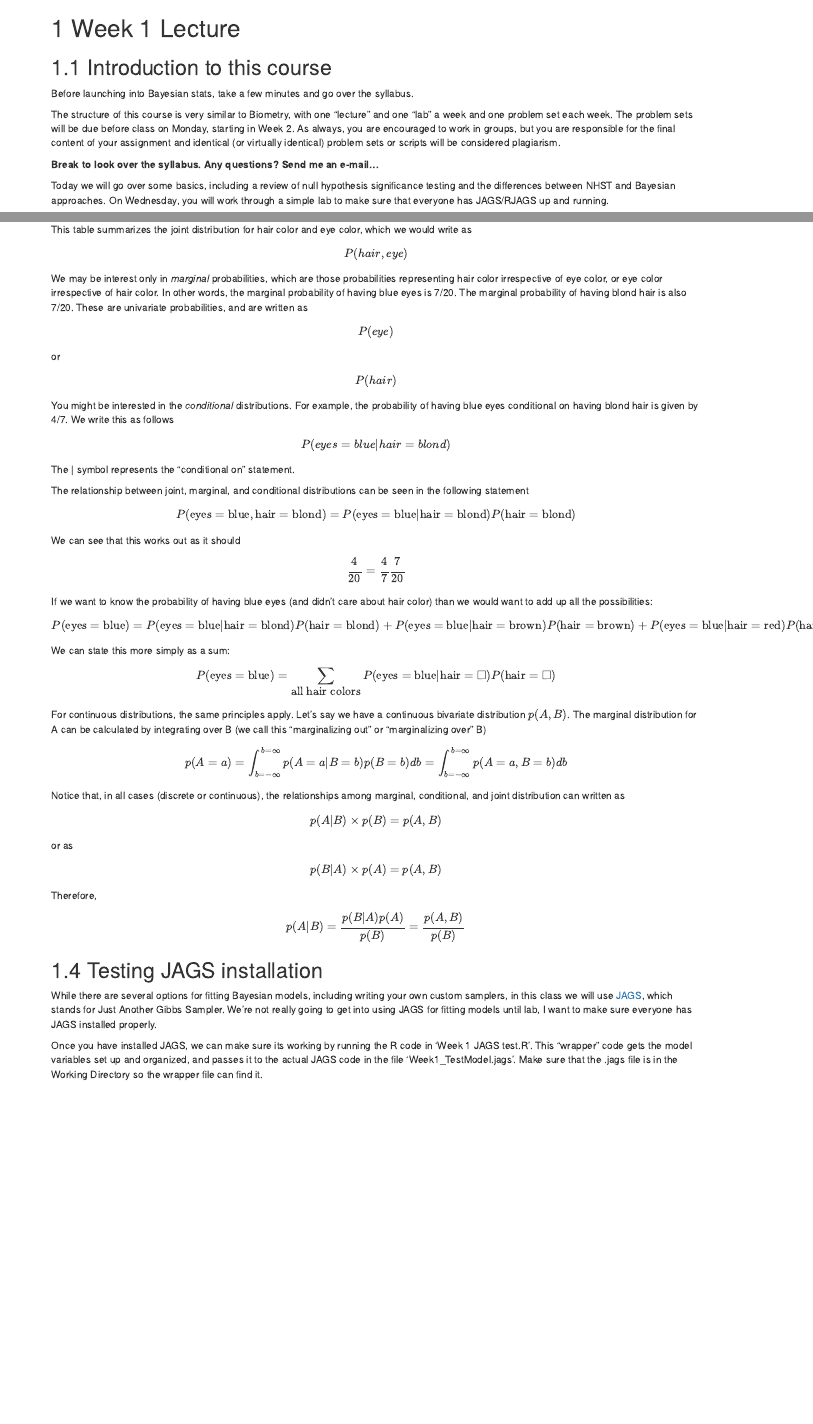
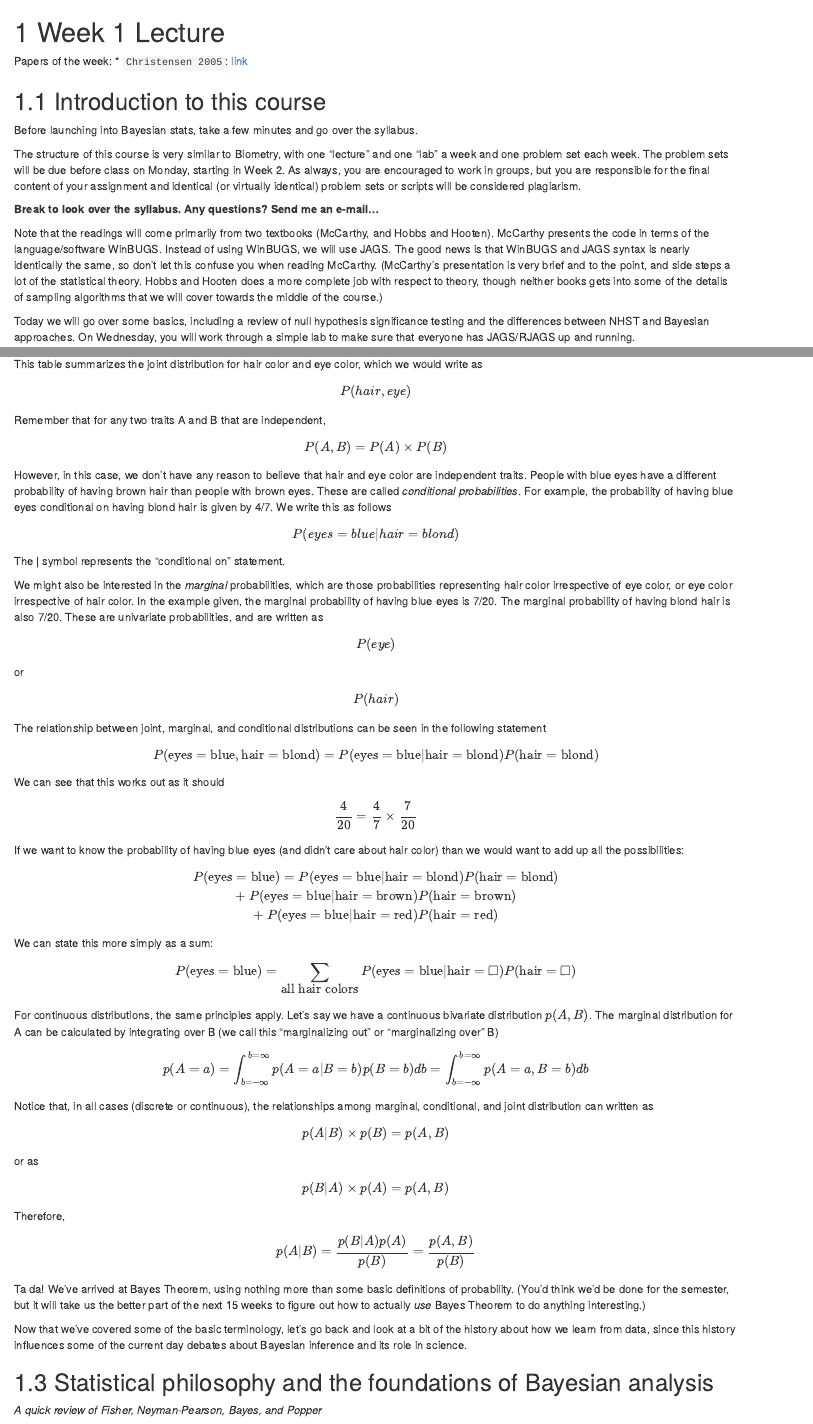
Before and after one commit to hlynch/Bayesian2020, an R Markdown document (Week-1-lecture.Rmd): the page in a window 1100 px wide, from its top, and a second part further down, joined at a grey line. Rendered offline with R 4.5, knitr and Pandoc, with nearby package versions; drawn as R Markdown's standard HTML page in place of the format the file asks for.

Commit message:
Edits to Week 1 lecture

```diff
--- a/Week-1-lecture.Rmd
+++ b/Week-1-lecture.Rmd
@@ -1,5 +1,8 @@
 Week 1 Lecture
 ========================================================
+
+Papers of the week:
+* `Christensen 2005`: [link](https://github.com/hlynch/Bayesian2020/tree/master/_data/Christensen2005.pdf)
 
 Introduction to this course
 ---------------------
@@ -10,3 +13,4 @@ The structure of this course is very similar to Biometry, with one “lecture”
 
 **Break to look over the syllabus. Any questions? Send me an e-mail…**
 
+Note that the readings will come primarily from two textbooks (McCarthy, and Hobbs and Hooten). McCarthy presents the code in terms of the language/software WinBUGS. Instead of using WinBUGS, we will use JAGS. The good news is that WinBUGS and JAGS syntax is nearly identically the same, so don't let this confuse you when reading McCarthy. (McCarthy's presentation is very brief and to the point, and side steps a lot of the statistical theory. Hobbs and Hooten does a more complete job with respect to theory, though neither books gets into some of the details of sampling algorithms that we will cover towards the middle of the course.)
@@ -14,3 +35,84 @@ Today we will go over some basics, including a review of null hypothesis signifi
+This table summarizes the joint distribution for hair color and eye color, which we would write as
+
+$$
+P(hair,eye)
+$$
+
+Remember that for any two traits A and B that are independent,
+
+$$
+P(A,B) = P(A) \times P(B)
+$$
+
+However, in this case, we don't have any reason to believe that hair and eye color are independent traits. People with blue eyes have a different probability of having brown hair than people with brown eyes. These are called *conditional probabilities*. For example, the probability of having blue eyes conditional on having blond hair is given by 4/7. We write this as follows
+
+$$
+P(eyes=blue|hair=blond)
+$$
+
+The | symbol represents the "conditional on" statement.
+
+We might also be interested in the *marginal* probabilities, which are those probabilities representing hair color irrespective of eye color, or eye color irrespective of hair color. In the example given, the marginal probability of having blue eyes is 7/20. The marginal probability of having blond hair is also 7/20. These are univariate probabilities, and are written as
+
+$$
+P(eye)
+$$
+
+or
+
+$$
+P(hair)
+$$
+
+The relationship between joint, marginal, and conditional distributions can be seen in the following statement
+
+$$
+P(\mbox{eyes}=\mbox{blue},\mbox{hair}=\mbox{blond})=P(\mbox{eyes}=\mbox{blue}|\mbox{hair}=\mbox{blond})P(\mbox{hair}=\mbox{blond})
+$$
+
+We can see that this works out as it should
+
+$$
+\frac{4}{20}=\frac{4}{7} \times \frac{7}{20}
+$$
+
+If we want to know the probability of having blue eyes (and didn't care about hair color) than we would want to add up all the possibilities:
+
+$$
+P(\mbox{eyes}=\mbox{blue})=P(\mbox{eyes}=\mbox{blue}|\mbox{hair}=\mbox{blond})P(\mbox{hair}=\mbox{blond}) \\ +P(\mbox{eyes}=\mbox{blue}|\mbox{hair}=\mbox{brown})P(\mbox{hair}=\mbox{brown}) \\
++P(\mbox{eyes}=\mbox{blue}|\mbox{hair}=\mbox{red})P(\mbox{hair}=\mbox{red})
+$$
+We can state this more simply as a sum:
+
+$$
+P(\mbox{eyes}=\mbox{blue})=\sum_{\mbox{all hair colors}}P(\mbox{eyes}=\mbox{blue}|\mbox{hair}=\square)P(\mbox{hair}=\square)
+$$
+
+For continuous distributions, the same principles apply. Let’s say we have a continuous bivariate distribution $p(A,B)$. The marginal distribution for A can be calculated by integrating over B (we call this “marginalizing out” or “marginalizing over” B)
+
+$$
+p(A=a)=\int_{b=-\infty}^{b=\infty}p(A=a|B=b)p(B=b)db = \int_{b=-\infty}^{b=\infty}p(A=a,B=b)db
+$$
+
+Notice that, in all cases (discrete or continuous), the relationships among marginal, conditional, and joint distribution can written as
+
+$$
+p(A|B)\times p(B)=p(A,B)
+$$
+or as
+
+$$
+p(B|A)\times p(A)=p(A,B)
+$$
+
+Therefore,
+
+$$
+p(A|B)=\frac{p(B|A)p(A)}{p(B)} = \frac{p(A,B)}{p(B)}
+$$
+Ta da! We've arrived at Bayes Theorem, using nothing more than some basic definitions of probability. (You'd think we'd be done for the semester, but it will take us the better part of the next 15 weeks to figure out how to actually *use* Bayes Theorem to do anything interesting.)
+
+Now that we've covered some of the basic terminology, let's go back and look at a bit of the history about how we learn from data, since this history influences some of the current day debates about Bayesian inference and its role in science.
 
 Statistical philosophy and the foundations of Bayesian analysis
 ------------------------
@@ -110,73 +198,3 @@ Let’s say we have a bivariate distribution for discrete quantities such as hai
-This table summarizes the joint distribution for hair color and eye color, which we would write as
-
-$$
-P(hair,eye)
-$$
-
-We may be interest only in *marginal* probabilities, which are those probabilities representing hair color irrespective of eye color, or eye color irrespective of hair color. In other words, the marginal probability of having blue eyes is 7/20. The marginal probability of having blond hair is also 7/20. These are univariate probabilities, and are written as
-
-$$
-P(eye)
-$$
-
-or
-
-$$
-P(hair)
-$$
-You might be interested in the *conditional* distributions. For example, the probability of having blue eyes conditional on having blond hair is given by 4/7. We write this as follows
-
-$$
-P(eyes=blue|hair=blond)
-$$
-
-The | symbol represents the "conditional on" statement.
-
-The relationship between joint, marginal, and conditional distributions can be seen in the following statement
-
-$$
-P(\mbox{eyes}=\mbox{blue},\mbox{hair}=\mbox{blond})=P(\mbox{eyes}=\mbox{blue}|\mbox{hair}=\mbox{blond})P(\mbox{hair}=\mbox{blond})
-$$
-
-We can see that this works out as it should
-
-$$
-\frac{4}{20}=\frac{4}{7}\frac{7}{20}
-$$
-
-If we want to know the probability of having blue eyes (and didn't care about hair color) than we would want to add up all the possibilities:
-
-$$
-P(\mbox{eyes}=\mbox{blue})=P(\mbox{eyes}=\mbox{blue}|\mbox{hair}=\mbox{blond})P(\mbox{hair}=\mbox{blond})+P(\mbox{eyes}=\mbox{blue}|\mbox{hair}=\mbox{brown})P(\mbox{hair}=\mbox{brown})+P(\mbox{eyes}=\mbox{blue}|\mbox{hair}=\mbox{red})P(\mbox{hair}=\mbox{red})
-$$
-We can state this more simply as a sum:
-
-$$
-P(\mbox{eyes}=\mbox{blue})=\sum_{\mbox{all hair colors}}P(\mbox{eyes}=\mbox{blue}|\mbox{hair}=\square)P(\mbox{hair}=\square)
-$$
-
-For continuous distributions, the same principles apply. Let’s say we have a continuous bivariate distribution $p(A,B)$. The marginal distribution for A can be calculated by integrating over B (we call this “marginalizing out” or “marginalizing over” B)
-
-$$
-p(A=a)=\int_{b=-\infty}^{b=\infty}p(A=a|B=b)p(B=b)db = \int_{b=-\infty}^{b=\infty}p(A=a,B=b)db
-$$
-
-Notice that, in all cases (discrete or continuous), the relationships among marginal, conditional, and joint distribution can written as
-
-$$
-p(A|B)\times p(B)=p(A,B)
-$$
-or as
-
-$$
-p(B|A)\times p(A)=p(A,B)
-$$
-
-Therefore,
-
-$$
-p(A|B)=\frac{p(B|A)p(A)}{p(B)} = \frac{p(A,B)}{p(B)}
-$$
 
 Testing JAGS installation
 ------------------------
```
Also changed, not shown: _bookdown.yml (+1 -1 lines), _data/Christensen2005.pdf (added), docs/Week-1-lecture.md, docs/Week-2-lecture.md, docs/Week-3-lab.md, docs/Week-3-lecture.md, docs/index.md, docs/search_index.json, Week-1-lecture.Rmd (43 more changed lines), 31 other files.
